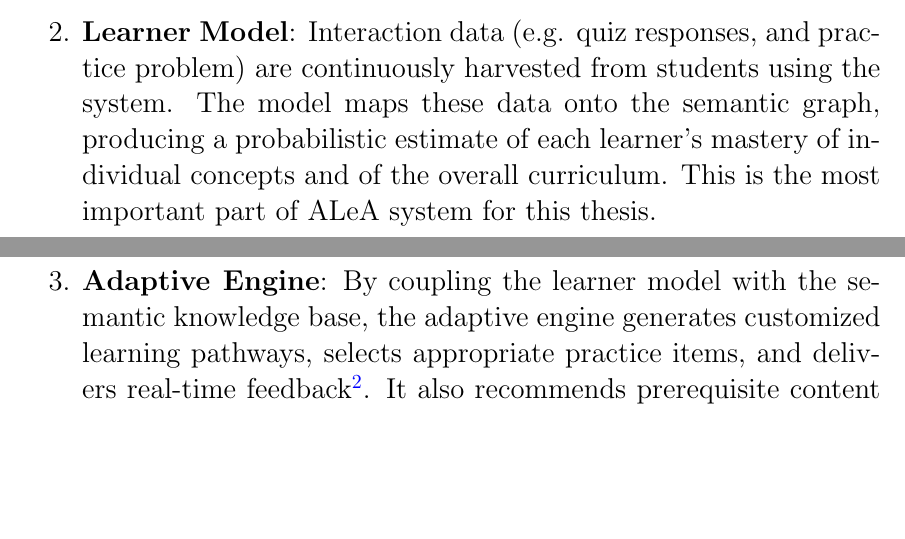
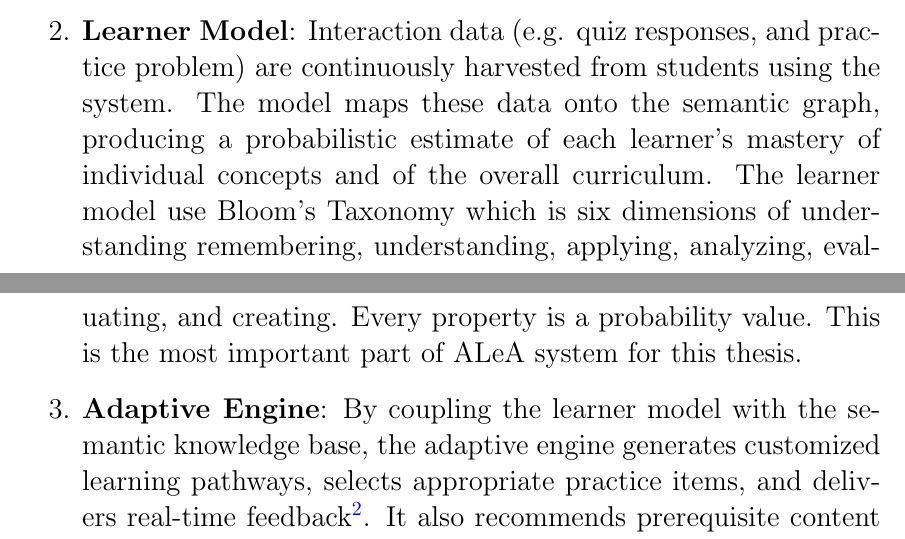
Before and after one commit to behroozbc/payan-naame, a LaTeX paper (ketabche/main.tex, which reads ketabche/chapters/Fundamentals and Related Work/main.tex): two parts of pages 3 and 4 of 5, joined at a grey line, cut so that both start at the same text, the shorter picture padded with empty space. Compiled offline with pdfLaTeX.

Commit message:
add learner model bloom's taxonomy

```diff
--- a/ketabche/chapters/Fundamentals and Related Work/main.tex
+++ b/ketabche/chapters/Fundamentals and Related Work/main.tex
@@ -28,6 +28,9 @@ inter‑related modules:
           students using the system.  The model maps these data onto the semantic
           graph, producing a probabilistic estimate of each learner’s mastery of
           individual concepts and of the overall curriculum.
+          The learner model use Bloom’s Taxonomy which is six dimensions of understanding
+          remembering, understanding, applying, analyzing, evaluating, and creating.
+            Every property is a probability value.
           This is the most important part of ALeA system for this thesis.
     \item \textbf{Adaptive Engine}:  By coupling the learner model with the
           semantic knowledge base, the adaptive engine generates customized
```
